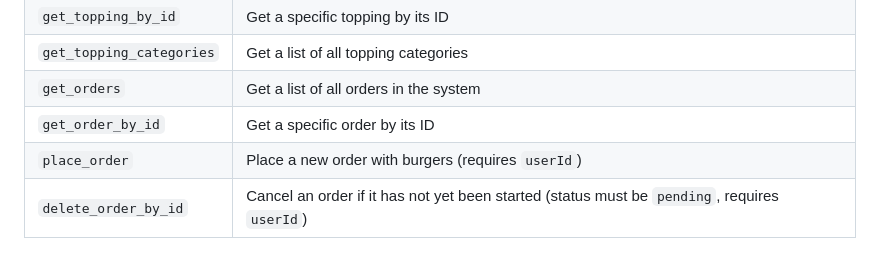
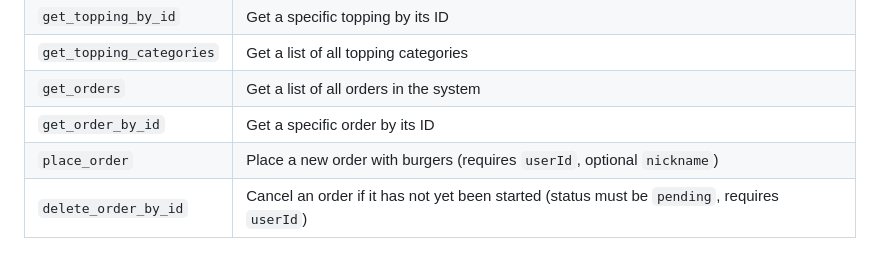
Before and after one commit to Azure-Samples/mcp-agent-langchainjs, a Markdown page: README.md, the part around the change. Drawn GitHub-style.

Commit message:
docs: update readme

```diff
--- a/README.md
+++ b/README.md
@@ -184,7 +184,7 @@ The Burger MCP server provides these tools for AI agents:
 | `get_topping_categories` | Get a list of all topping categories                                                         |
 | `get_orders`             | Get a list of all orders in the system                                                       |
 | `get_order_by_id`        | Get a specific order by its ID                                                               |
-| `place_order`            | Place a new order with burgers (requires `userId`)                                           |
+| `place_order`            | Place a new order with burgers (requires `userId`, optional `nickname`)                                           |
 | `delete_order_by_id`     | Cancel an order if it has not yet been started (status must be `pending`, requires `userId`) |
 
 ### Testing the MCP Server
```
